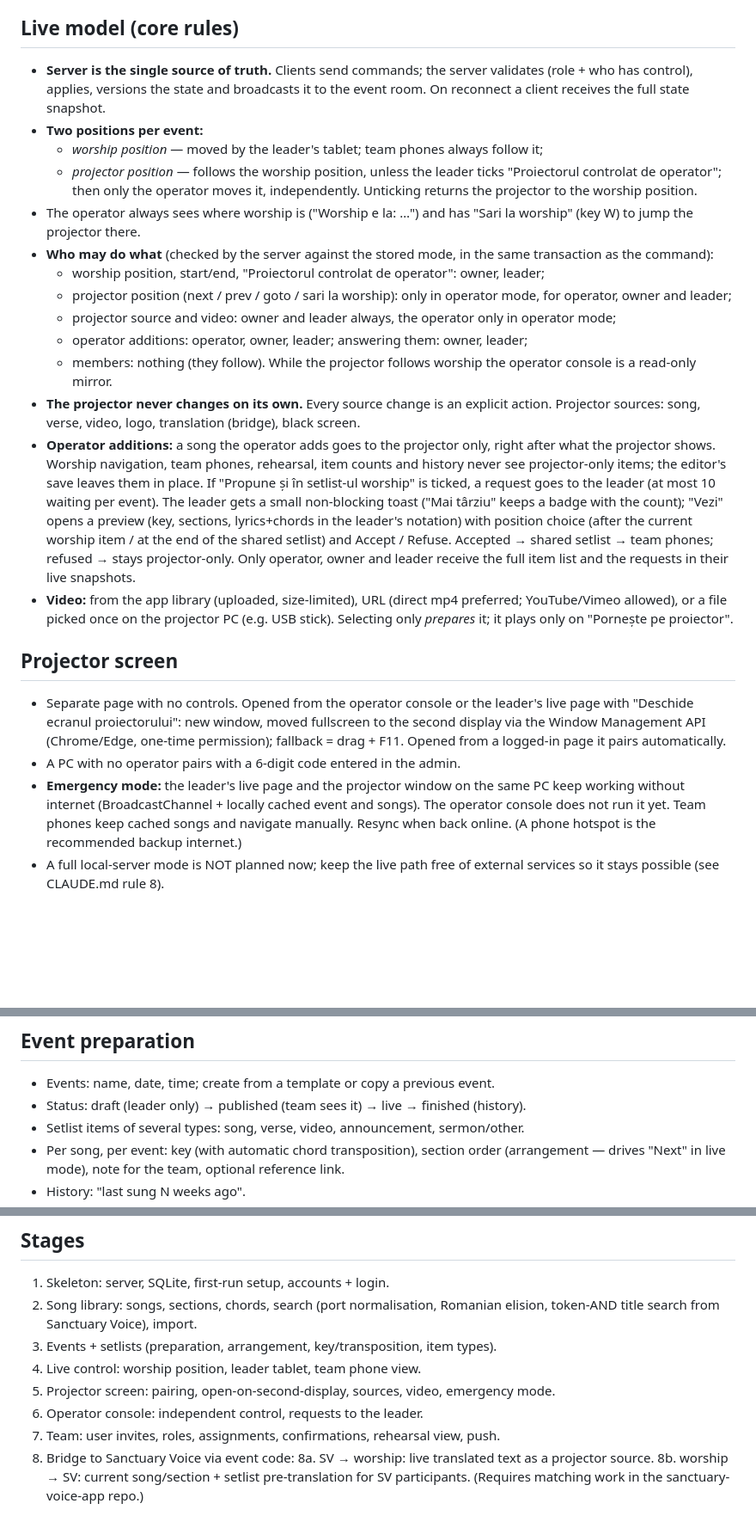
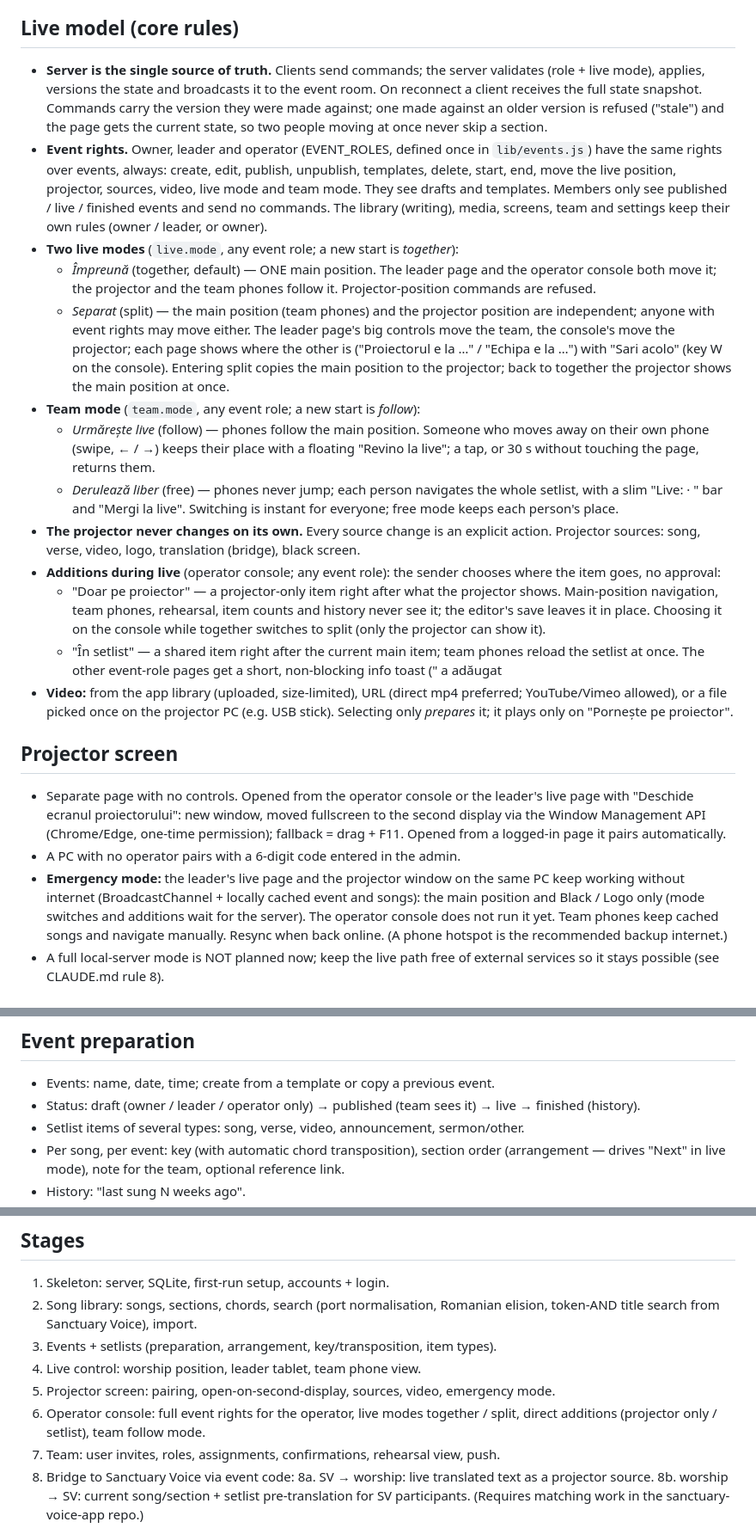
Before and after one commit to adriancus-coder/worship-app, a Markdown page: docs/ROADMAP.md, 3 parts joined by grey strips. Shown at 86% size. Drawn GitHub-style; blank space fills up the shorter version.

Commit message:
LIVE-MODE-DOCS: roadmap
docs/ROADMAP.md "Live model": the operator's event rights (EVENT_ROLES), the two live
modes together / split with who moves what and "Sari acolo", the team follow mode
(follow with "Revino la live", free with the live bar), direct additions ("Doar pe
proiector" / "În setlist") with the info toast; the request / approval description is
removed. Event status note, emergency-mode scope and the stage 6 line updated.

Co-Authored-By: Claude Opus 5.5 <noreply@anthropic.com>
Claude-Session: https://claude.ai/code/session_01YaM9vaVWupwwMkF2PL9NdX

```diff
--- a/docs/ROADMAP.md
+++ b/docs/ROADMAP.md
@@ -20,36 +20,47 @@ never implement a later stage early. Mockups: claude.ai design canvas
 ## Live model (core rules)
 
 - **Server is the single source of truth.** Clients send commands; the server validates
-  (role + who has control), applies, versions the state and broadcasts it to the event room.
-  On reconnect a client receives the full state snapshot.
-- **Two positions per event:**
-  - *worship position* — moved by the leader's tablet; team phones always follow it;
-  - *projector position* — follows the worship position, unless the leader ticks
-    "Proiectorul controlat de operator"; then only the operator moves it, independently.
-    Unticking returns the projector to the worship position.
-- The operator always sees where worship is ("Worship e la: …") and has
-  "Sari la worship" (key W) to jump the projector there.
-- **Who may do what** (checked by the server against the stored mode, in the same
-  transaction as the command):
-  - worship position, start/end, "Proiectorul controlat de operator": owner, leader;
-  - projector position (next / prev / goto / sari la worship): only in operator mode,
-    for operator, owner and leader;
-  - projector source and video: owner and leader always, the operator only in operator mode;
-  - operator additions: operator, owner, leader; answering them: owner, leader;
-  - members: nothing (they follow).
-  While the projector follows worship the operator console is a read-only mirror.
+  (role + live mode), applies, versions the state and broadcasts it to the event room.
+  On reconnect a client receives the full state snapshot. Commands carry the version they
+  were made against; one made against an older version is refused ("stale") and the page
+  gets the current state, so two people moving at once never skip a section.
+- **Event rights.** Owner, leader and operator (EVENT_ROLES, defined once in
+  `lib/events.js`) have the same rights over events, always: create, edit, publish,
+  unpublish, templates, delete, start, end, move the live position, projector, sources,
+  video, live mode and team mode. They see drafts and templates. Members only see
+  published / live / finished events and send no commands. The library (writing), media,
+  screens, team and settings keep their own rules (owner / leader, or owner).
+- **Two live modes** (`live.mode`, any event role; a new start is *together*):
+  - *Împreună* (together, default) — ONE main position. The leader page and the operator
+    console both move it; the projector and the team phones follow it. Projector-position
+    commands are refused.
+  - *Separat* (split) — the main position (team phones) and the projector position are
+    independent; anyone with event rights may move either. The leader page's big controls
+    move the team, the console's move the projector; each page shows where the other is
+    ("Proiectorul e la …" / "Echipa e la …") with "Sari acolo" (key W on the console).
+    Entering split copies the main position to the projector; back to together the
+    projector shows the main position at once.
+- **Team mode** (`team.mode`, any event role; a new start is *follow*):
+  - *Urmărește live* (follow) — phones follow the main position. Someone who moves away on
+    their own phone (swipe, ← / →) keeps their place with a floating "Revino la live";
+    a tap, or 30 s without touching the page, returns them.
+  - *Derulează liber* (free) — phones never jump; each person navigates the whole setlist,
+    with a slim "Live: <song> · <section>" bar and "Mergi la live".
+  Switching is instant for everyone; free mode keeps each person's place.
 - **The projector never changes on its own.** Every source change is an explicit action.
   Projector sources: song, verse, video, logo, translation (bridge), black screen.
-- **Operator additions:** a song the operator adds goes to the projector only, right after
-  what the projector shows. Worship navigation, team phones, rehearsal, item counts and
-  history never see projector-only items; the editor's save leaves them in place. If
-  "Propune și în setlist-ul worship" is ticked, a request goes to the leader (at most 10
-  waiting per event). The leader gets a small non-blocking toast ("Mai târziu" keeps a
-  badge with the count); "Vezi" opens a preview (key, sections, lyrics+chords in the
-  leader's notation) with position choice (after the current worship item / at the end of
-  the shared setlist) and Accept / Refuse. Accepted → shared setlist → team phones;
-  refused → stays projector-only. Only operator, owner and leader receive the full item
-  list and the requests in their live snapshots.
+- **Additions during live** (operator console; any event role): the sender chooses where
+  the item goes, no approval:
+  - "Doar pe proiector" — a projector-only item right after what the projector shows.
+    Main-position navigation, team phones, rehearsal, item counts and history never see
+    it; the editor's save leaves it in place. Choosing it on the console while together
+    switches to split (only the projector can show it).
+  - "În setlist" — a shared item right after the current main item; team phones reload
+    the setlist at once.
+  The other event-role pages get a short, non-blocking info toast ("<name> a adăugat
+  <title>", hidden after 5 s, never over a control). Only the event roles receive the full
+  item list in their live snapshots. (Before this, operator additions were proposals the
+  leader accepted or refused; migration 014 turned pending ones into projector-only items.)
 - **Video:** from the app library (uploaded, size-limited), URL (direct mp4 preferred;
   YouTube/Vimeo allowed), or a file picked once on the projector PC (e.g. USB stick).
   Selecting only *prepares* it; it plays only on "Pornește pe proiector".
@@ -62,7 +73,8 @@ never implement a later stage early. Mockups: claude.ai design canvas
   drag + F11. Opened from a logged-in page it pairs automatically.
 - A PC with no operator pairs with a 6-digit code entered in the admin.
 - **Emergency mode:** the leader's live page and the projector window on the same PC keep
-  working without internet (BroadcastChannel + locally cached event and songs). The
+  working without internet (BroadcastChannel + locally cached event and songs): the main
+  position and Black / Logo only (mode switches and additions wait for the server). The
   operator console does not run it yet.
   Team phones keep cached songs and navigate manually. Resync when back online.
   (A phone hotspot is the recommended backup internet.)
@@ -94,7 +106,8 @@ never implement a later stage early. Mockups: claude.ai design canvas
 ## Event preparation
 
 - Events: name, date, time; create from a template or copy a previous event.
-- Status: draft (leader only) → published (team sees it) → live → finished (history).
+- Status: draft (owner / leader / operator only) → published (team sees it) → live →
+  finished (history).
 - Setlist items of several types: song, verse, video, announcement, sermon/other.
 - Per song, per event: key (with automatic chord transposition), section order
   (arrangement — drives "Next" in live mode), note for the team, optional reference link.
@@ -110,7 +123,8 @@ never implement a later stage early. Mockups: claude.ai design canvas
 3. Events + setlists (preparation, arrangement, key/transposition, item types).
 4. Live control: worship position, leader tablet, team phone view.
 5. Projector screen: pairing, open-on-second-display, sources, video, emergency mode.
-6. Operator console: independent control, requests to the leader.
+6. Operator console: full event rights for the operator, live modes together / split,
+   direct additions (projector only / setlist), team follow mode.
 7. Team: user invites, roles, assignments, confirmations, rehearsal view, push.
 8. Bridge to Sanctuary Voice via event code:
    8a. SV → worship: live translated text as a projector source.
```
